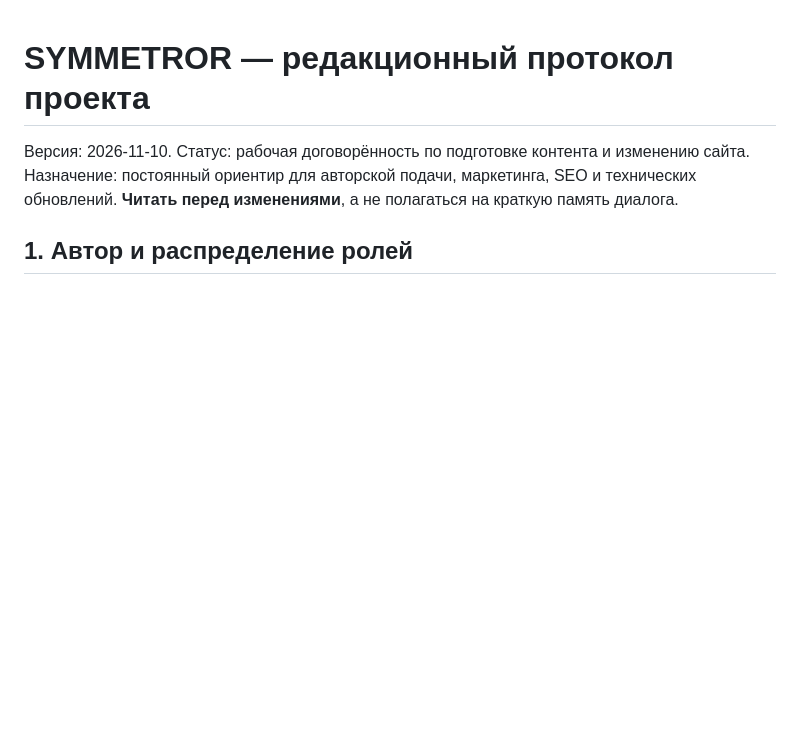
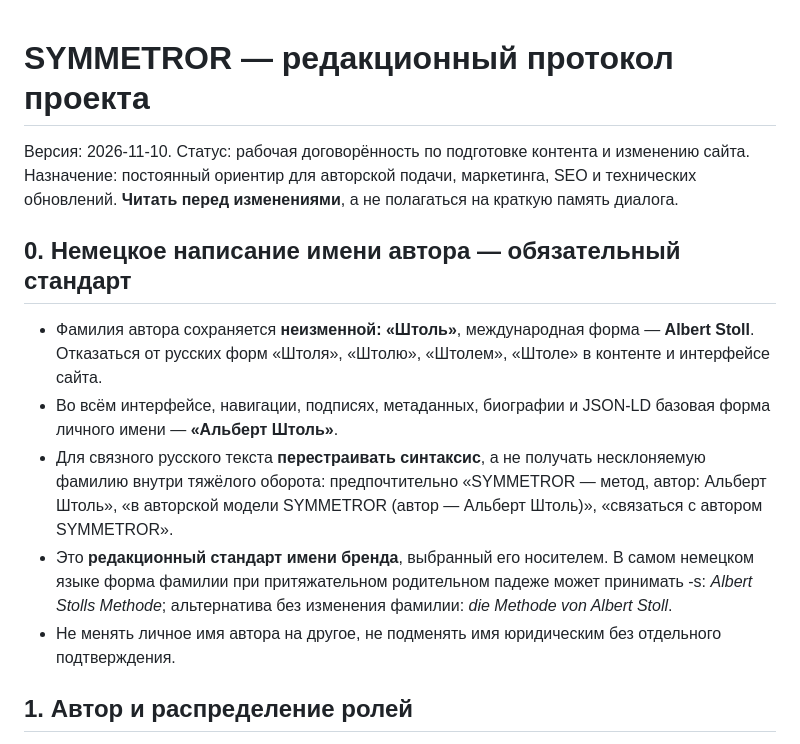
Before and after one commit to dr-atlant57/symmetror, a Markdown page: EDITORIAL_PROTOCOL.md, the part around the change. Drawn GitHub-style; blank space fills up the shorter version.

Commit message:
Record German-style invariant Stoll surname and editing examples

```diff
--- a/EDITORIAL_PROTOCOL.md
+++ b/EDITORIAL_PROTOCOL.md
@@ -1,6 +1,13 @@
 # SYMMETROR — редакционный протокол проекта
 Версия: 2026-11-10. Статус: рабочая договорённость по подготовке контента и изменению сайта.
 Назначение: постоянный ориентир для авторской подачи, маркетинга, SEO и технических обновлений. **Читать перед изменениями**, а не полагаться на краткую память диалога.
+
+## 0. Немецкое написание имени автора — обязательный стандарт
+- Фамилия автора сохраняется **неизменной: «Штоль»**, международная форма — **Albert Stoll**. Отказаться от русских форм «Штоля», «Штолю», «Штолем», «Штоле» в контенте и интерфейсе сайта.
+- Во всём интерфейсе, навигации, подписях, метаданных, биографии и JSON-LD базовая форма личного имени — **«Альберт Штоль»**.
+- Для связного русского текста **перестраивать синтаксис**, а не получать несклоняемую фамилию внутри тяжёлого оборота: предпочтительно «SYMMETROR — метод, автор: Альберт Штоль», «в авторской модели SYMMETROR (автор — Альберт Штоль)», «связаться с автором SYMMETROR».
+- Это **редакционный стандарт имени бренда**, выбранный его носителем. В самом немецком языке форма фамилии при притяжательном родительном падеже может принимать -s: *Albert Stolls Methode*; альтернатива без изменения фамилии: *die Methode von Albert Stoll*.
+- Не менять личное имя автора на другое, не подменять имя юридическим без отдельного подтверждения.
 
 ## 1. Автор и распределение ролей
 - Альберт Штоль — автор и практик метода SYMMETROR. Он сообщает о многолетнем непосредственном опыте, наблюдениях в динамике и собственных методических принципах.
```
